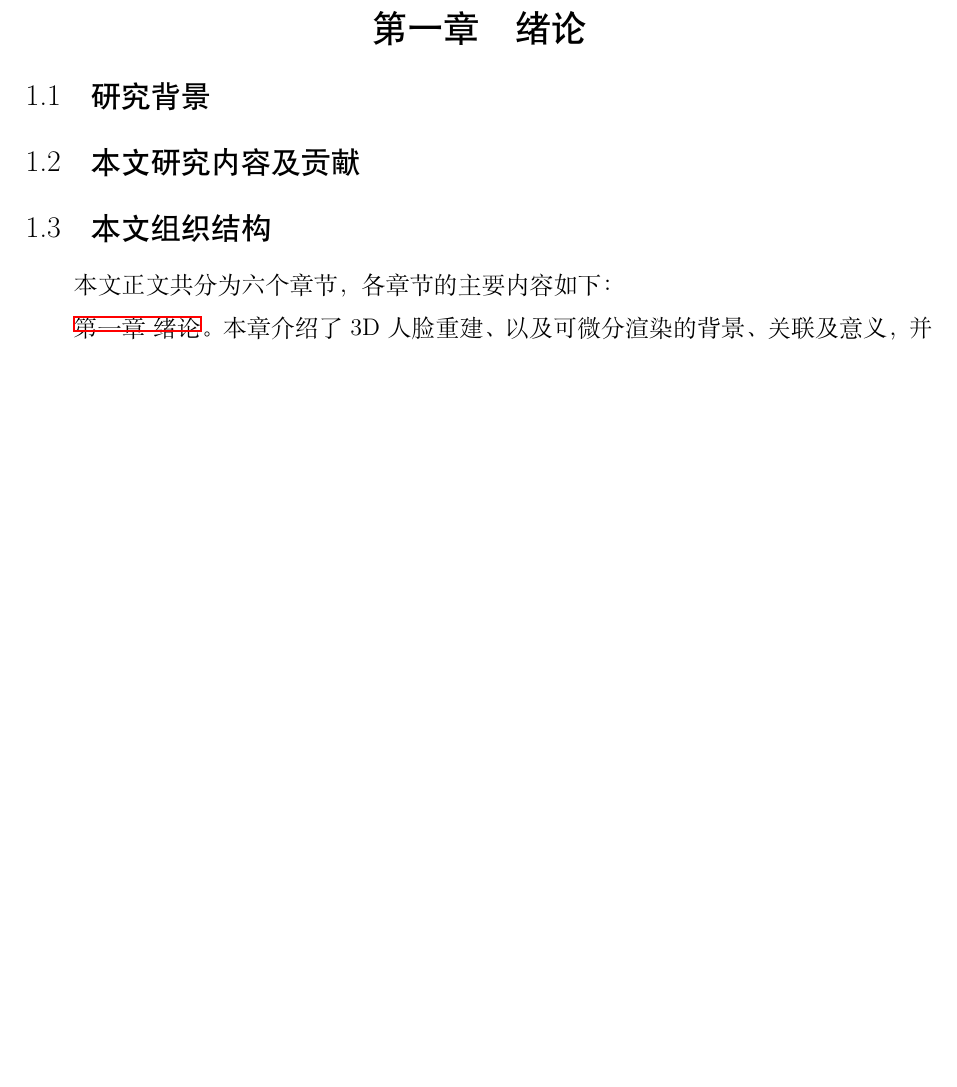
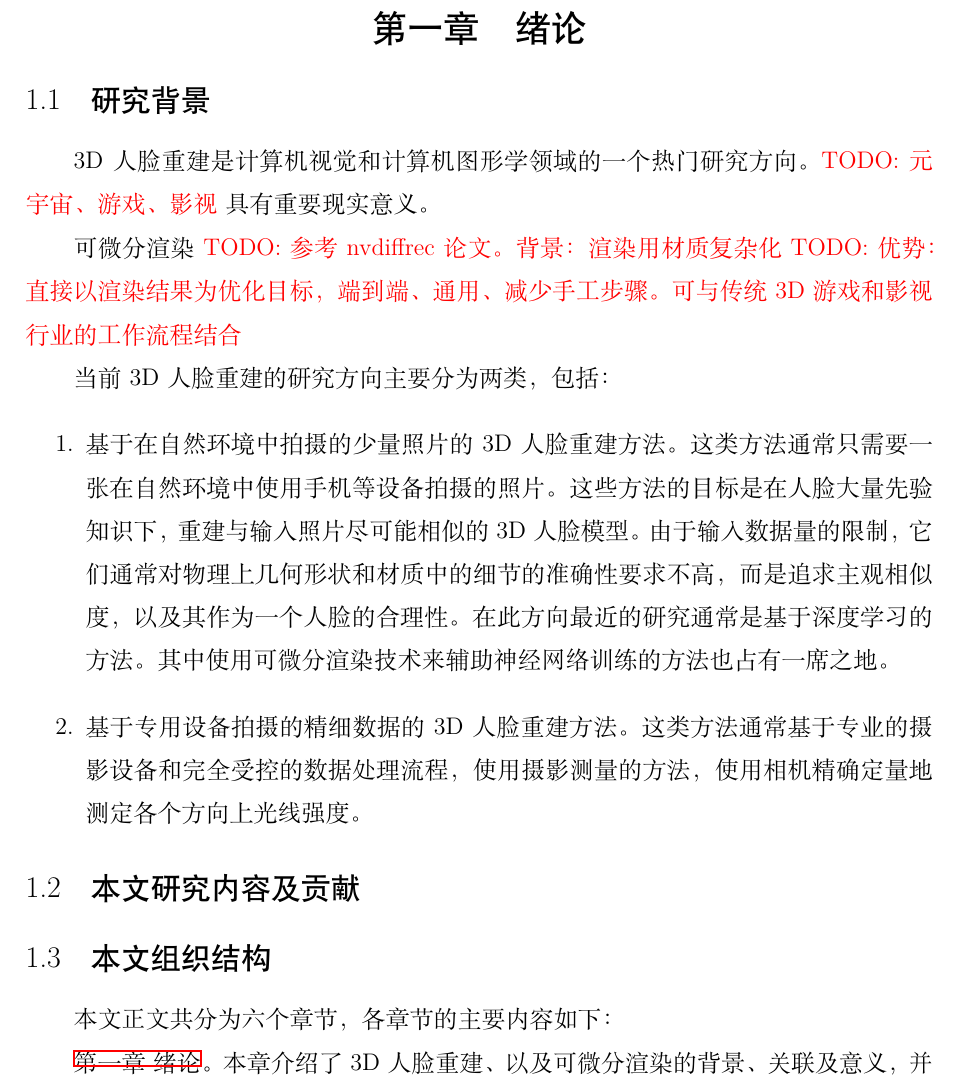
Before and after one commit to huww98/master-thesis, a LaTeX thesis (main.tex, which reads intro.tex): part of page 15 of 32 before the commit and part of page 15 of 33 after it, cut so that both start at the same text, the shorter picture padded with empty space. Compiled offline with XeLaTeX.

Commit message:
研究背景 WIP

```diff
--- a/intro.tex
+++ b/intro.tex
@@ -2,6 +2,29 @@
 \label{chap:intro}
 
 \section{研究背景}
+
+3D人脸重建是计算机视觉和计算机图形学领域的一个热门研究方向。
+\TODO{元宇宙、游戏、影视}
+具有重要现实意义。
+
+可微分渲染
+\TODO{参考nvdiffrec论文。背景：渲染用材质复杂化}
+\TODO{优势：直接以渲染结果为优化目标，端到端、通用、减少手工步骤。可与传统3D游戏和影视行业的工作流程结合}
+
+当前3D人脸重建的研究方向主要分为两类，包括：
+\begin{enumerate}
+\item 基于在自然环境中拍摄的少量照片的3D人脸重建方法。
+这类方法通常只需要一张在自然环境中使用手机等设备拍摄的照片。
+这些方法的目标是在人脸大量先验知识下，重建与输入照片尽可能相似的3D人脸模型。
+由于输入数据量的限制，它们通常对物理上几何形状和材质中的细节的准确性要求不高，而是追求主观相似度，以及其作为一个人脸的合理性。
+在此方向最近的研究通常是基于深度学习的方法。其中使用可微分渲染技术来辅助神经网络训练的方法也占有一席之地。
+
+\item 基于专用设备拍摄的精细数据的3D人脸重建方法。
+这类方法通常基于专业的摄影设备和完全受控的数据处理流程，
+使用摄影测量的方法，使用相机精确定量地测定各个方向上光线强度。
+
+
+\end{enumerate}
 
 \section{本文研究内容及贡献}
 
```
